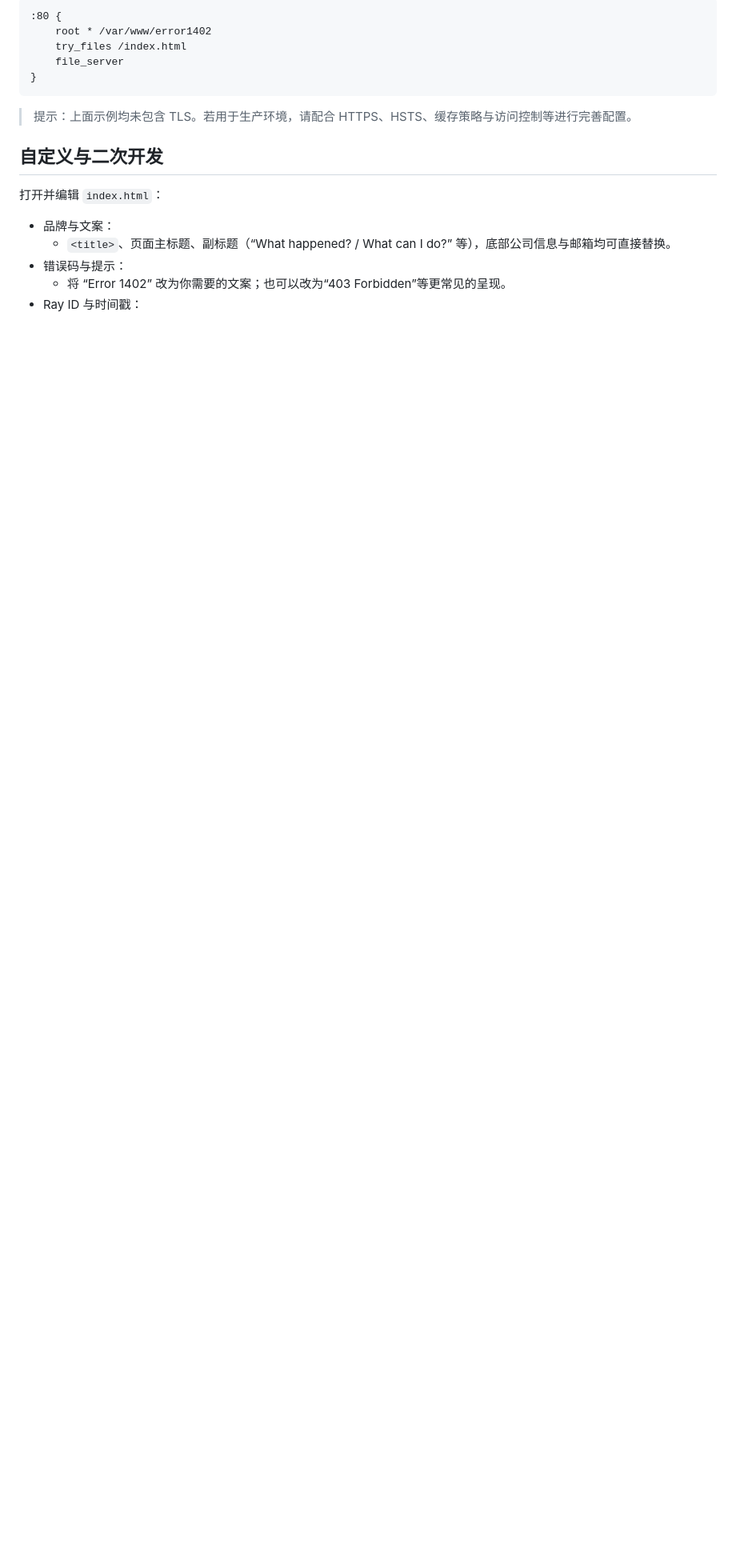
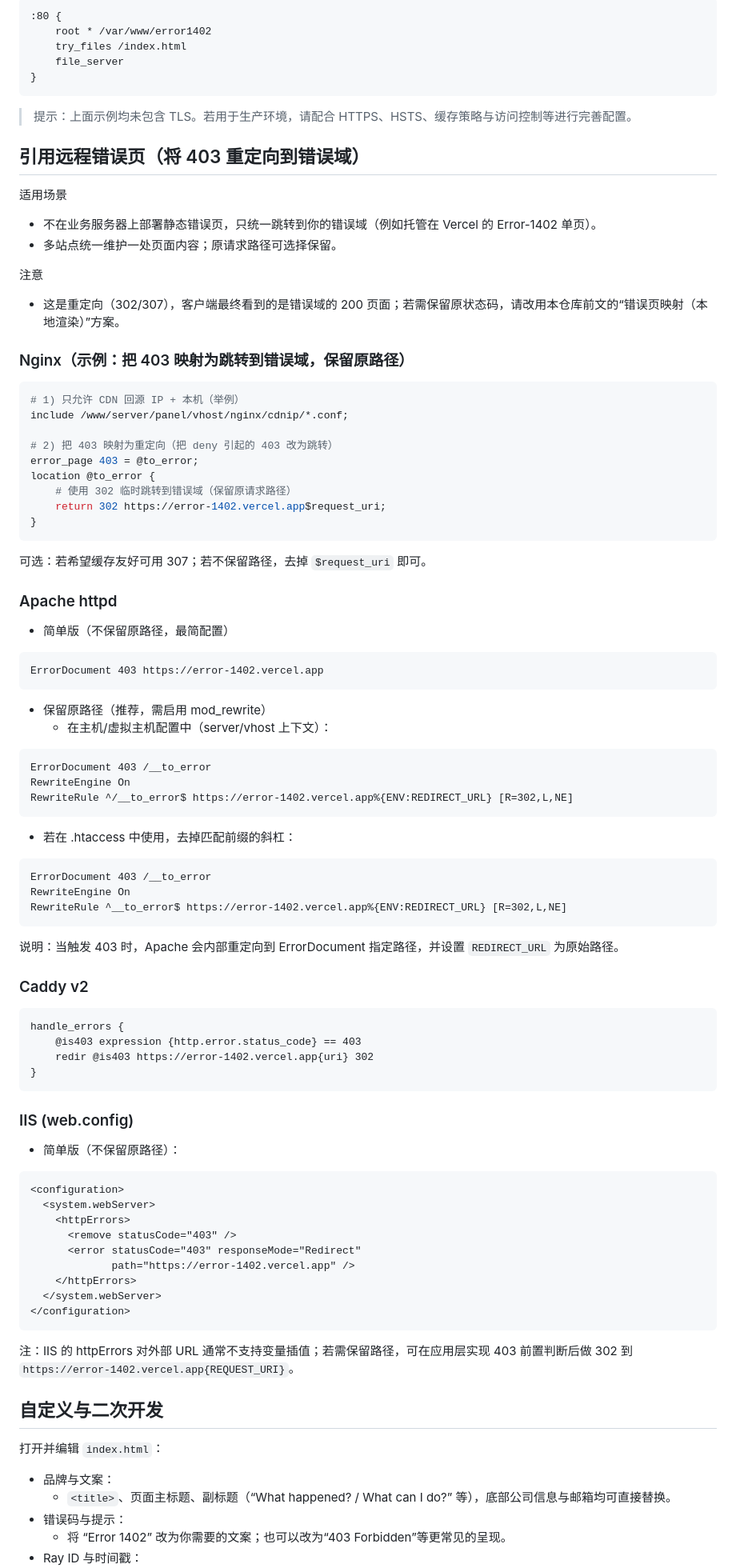
Before and after one commit to yuanweize/Error-1402, a Markdown page: README.md, the part around one of its changes. Shown at 80% size. Rendered like a GitHub page; blank space fills up the shorter version.

````diff
--- a/README.md
+++ b/README.md
@@ -240,6 +255,79 @@ example.com {
 > 提示：上面示例均未包含 TLS。若用于生产环境，请配合 HTTPS、HSTS、缓存策略与访问控制等进行完善配置。
 
 
+## 引用远程错误页（将 403 重定向到错误域）
+
+适用场景
+- 不在业务服务器上部署静态错误页，只统一跳转到你的错误域（例如托管在 Vercel 的 Error-1402 单页）。
+- 多站点统一维护一处页面内容；原请求路径可选择保留。
+
+注意
+- 这是重定向（302/307），客户端最终看到的是错误域的 200 页面；若需保留原状态码，请改用本仓库前文的“错误页映射（本地渲染）”方案。
+
+### Nginx（示例：把 403 映射为跳转到错误域，保留原路径）
+
+```nginx
+# 1) 只允许 CDN 回源 IP + 本机（举例）
+include /www/server/panel/vhost/nginx/cdnip/*.conf;
+
+# 2) 把 403 映射为重定向（把 deny 引起的 403 改为跳转）
+error_page 403 = @to_error;
+location @to_error {
+    # 使用 302 临时跳转到错误域（保留原请求路径）
+    return 302 https://error-1402.vercel.app$request_uri;
+}
+```
+
+可选：若希望缓存友好可用 307；若不保留路径，去掉 `$request_uri` 即可。
+
+### Apache httpd
+
+- 简单版（不保留原路径，最简配置）
+```apache
+ErrorDocument 403 https://error-1402.vercel.app
+```
+
+- 保留原路径（推荐，需启用 mod_rewrite）
+  - 在主机/虚拟主机配置中（server/vhost 上下文）：
+```apache
+ErrorDocument 403 /__to_error
+RewriteEngine On
+RewriteRule ^/__to_error$ https://error-1402.vercel.app%{ENV:REDIRECT_URL} [R=302,L,NE]
+```
+  - 若在 .htaccess 中使用，去掉匹配前缀的斜杠：
+```apache
+ErrorDocument 403 /__to_error
+RewriteEngine On
+RewriteRule ^__to_error$ https://error-1402.vercel.app%{ENV:REDIRECT_URL} [R=302,L,NE]
+```
+说明：当触发 403 时，Apache 会内部重定向到 ErrorDocument 指定路径，并设置 `REDIRECT_URL` 为原始路径。
+
+### Caddy v2
+
+```caddy
+handle_errors {
+    @is403 expression {http.error.status_code} == 403
+    redir @is403 https://error-1402.vercel.app{uri} 302
+}
+```
+
+### IIS (web.config)
+
+- 简单版（不保留原路径）：
+```xml
+<configuration>
+  <system.webServer>
+    <httpErrors>
+      <remove statusCode="403" />
+      <error statusCode="403" responseMode="Redirect"
+             path="https://error-1402.vercel.app" />
+    </httpErrors>
+  </system.webServer>
+</configuration>
+```
+注：IIS 的 httpErrors 对外部 URL 通常不支持变量插值；若需保留路径，可在应用层实现 403 前置判断后做 302 到 `https://error-1402.vercel.app{REQUEST_URI}`。
+
+
 ## 自定义与二次开发
 
 打开并编辑 `index.html`：
````
Also changed, not shown: other parts of README.md (+15 -0 lines), README.en.md (+15 -0 lines).
